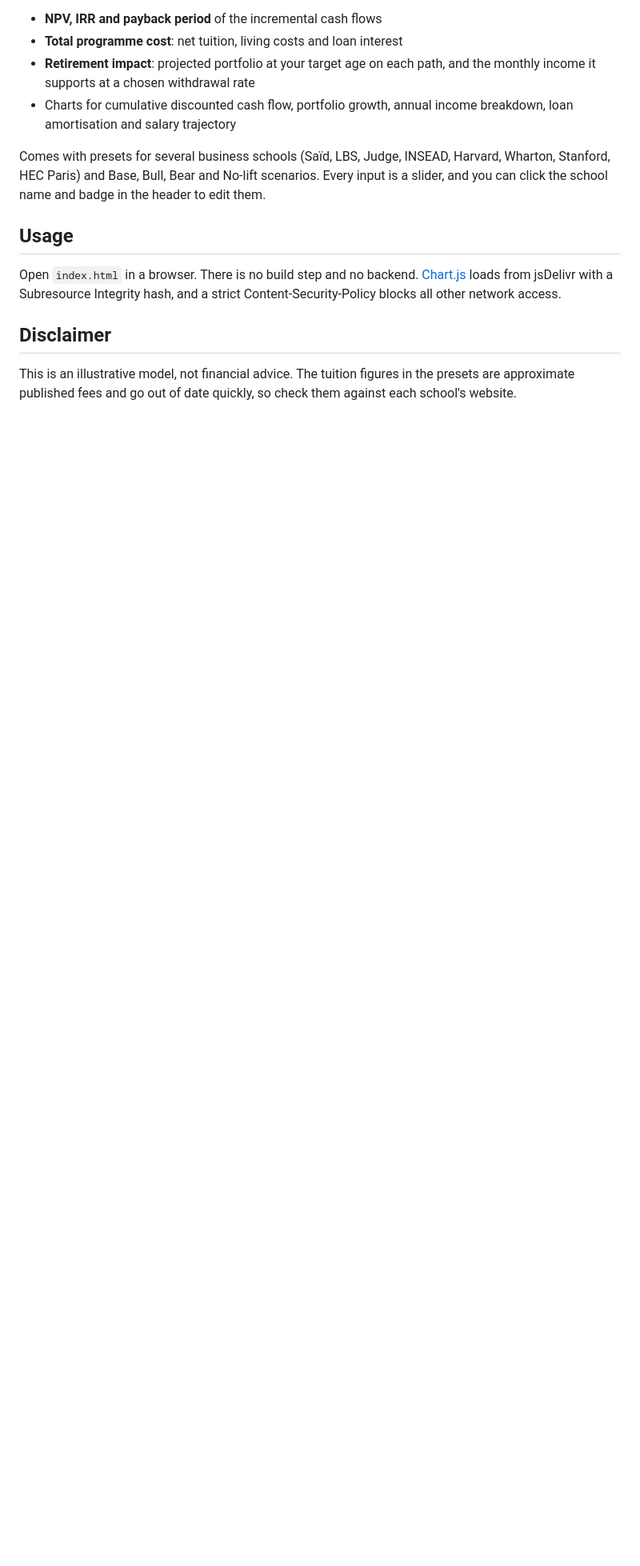
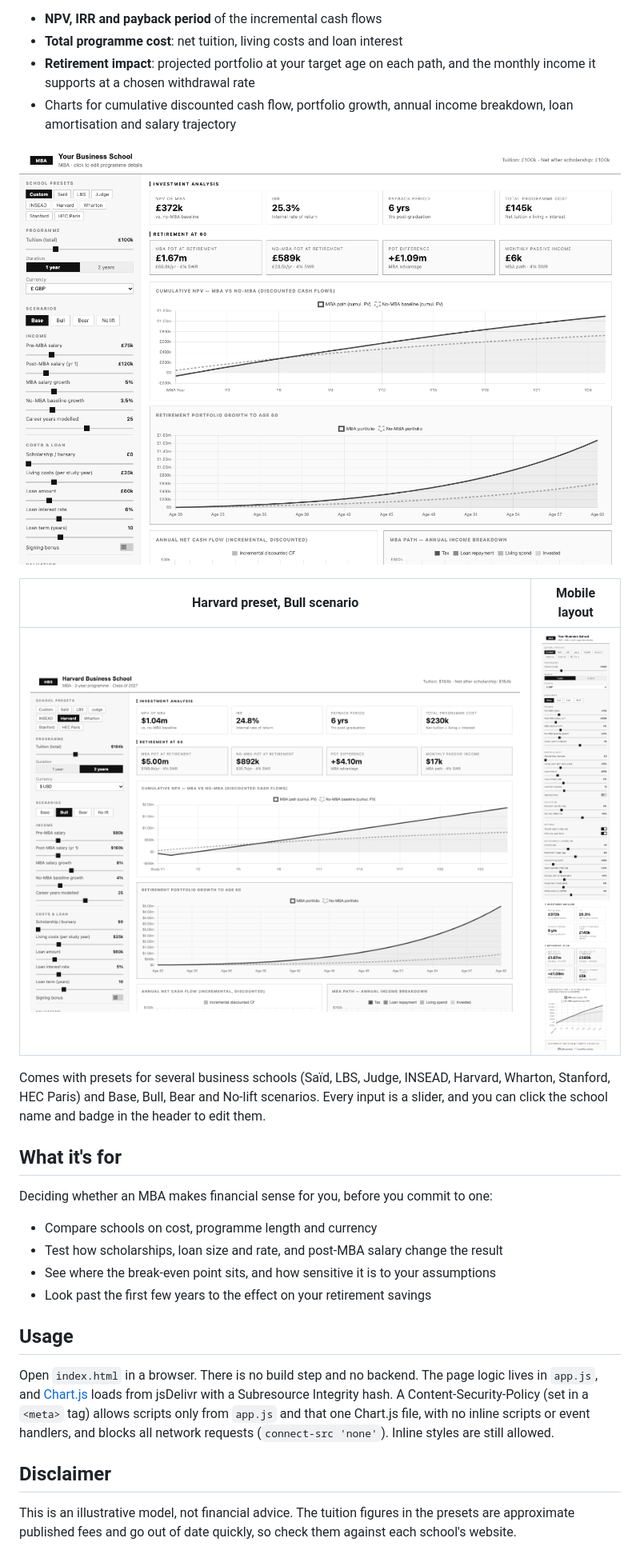
Before and after one commit to HighPriestCthulhu/mba-npv-calculator, a Markdown page: README.md, the part around the change. Shown at 80% size. GitHub-like rendering; pictures changed too: docs/screenshots/desktop-default.png (added), docs/screenshots/desktop-harvard-bull.png (added), docs/screenshots/mobile-default.png (added); blank space fills up the shorter version.

```diff
--- a/README.md
+++ b/README.md
@@ -10,15 +10,33 @@ investment. It compares an MBA career path against staying put and shows:
 - Charts for cumulative discounted cash flow, portfolio growth, annual income
   breakdown, loan amortisation and salary trajectory
 
+![Default view: investment metrics, retirement metrics and charts](docs/screenshots/desktop-default.png)
+
+| Harvard preset, Bull scenario | Mobile layout |
+| --- | --- |
+| ![Harvard Business School preset with the Bull scenario](docs/screenshots/desktop-harvard-bull.png) | <img src="docs/screenshots/mobile-default.png" alt="Calculator on a narrow mobile screen" width="200"> |
+
 Comes with presets for several business schools (Saïd, LBS, Judge, INSEAD, Harvard,
 Wharton, Stanford, HEC Paris) and Base, Bull, Bear and No-lift scenarios. Every input
 is a slider, and you can click the school name and badge in the header to edit them.
 
+## What it's for
+
+Deciding whether an MBA makes financial sense for you, before you commit to one:
+
+- Compare schools on cost, programme length and currency
+- Test how scholarships, loan size and rate, and post-MBA salary change the result
+- See where the break-even point sits, and how sensitive it is to your assumptions
+- Look past the first few years to the effect on your retirement savings
+
 ## Usage
 
-Open `index.html` in a browser. There is no build step and no backend.
-[Chart.js](https://www.chartjs.org/) loads from jsDelivr with a Subresource
-Integrity hash, and a strict Content-Security-Policy blocks all other network access.
+Open `index.html` in a browser. There is no build step and no backend. The page
+logic lives in `app.js`, and [Chart.js](https://www.chartjs.org/) loads from
+jsDelivr with a Subresource Integrity hash. A Content-Security-Policy (set in a
+`<meta>` tag) allows scripts only from `app.js` and that one Chart.js file, with
+no inline scripts or event handlers, and blocks all network requests (`connect-src
+'none'`). Inline styles are still allowed.
 
 ## Disclaimer
 
```
Also changed, not shown: 2 other files.
